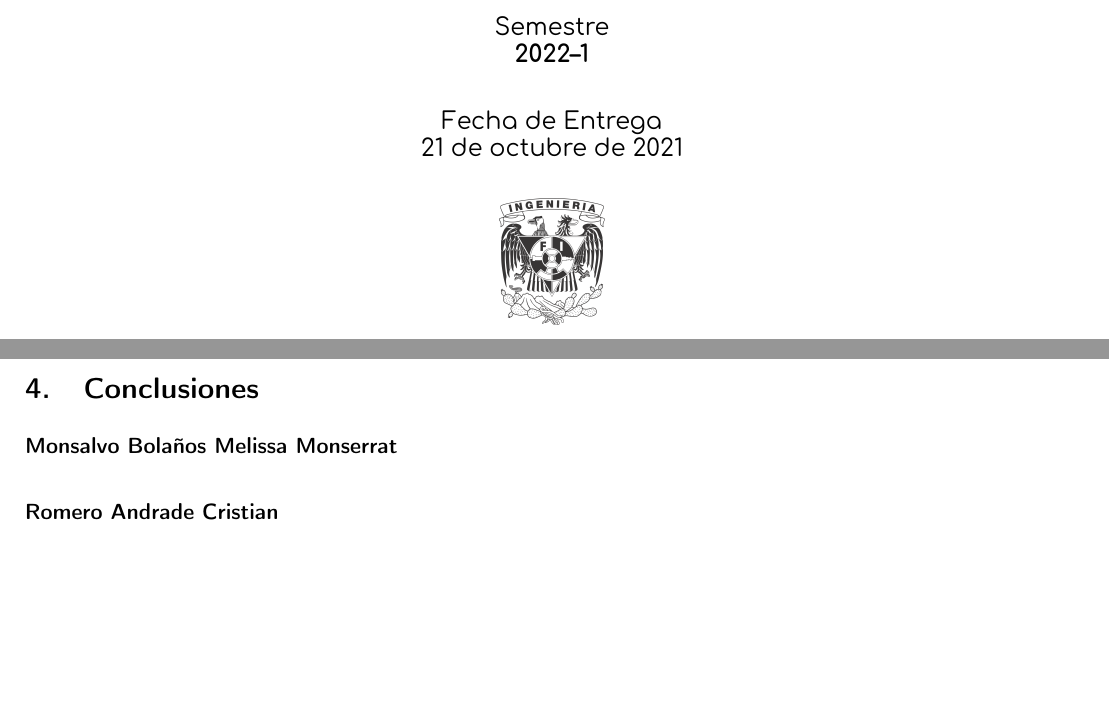
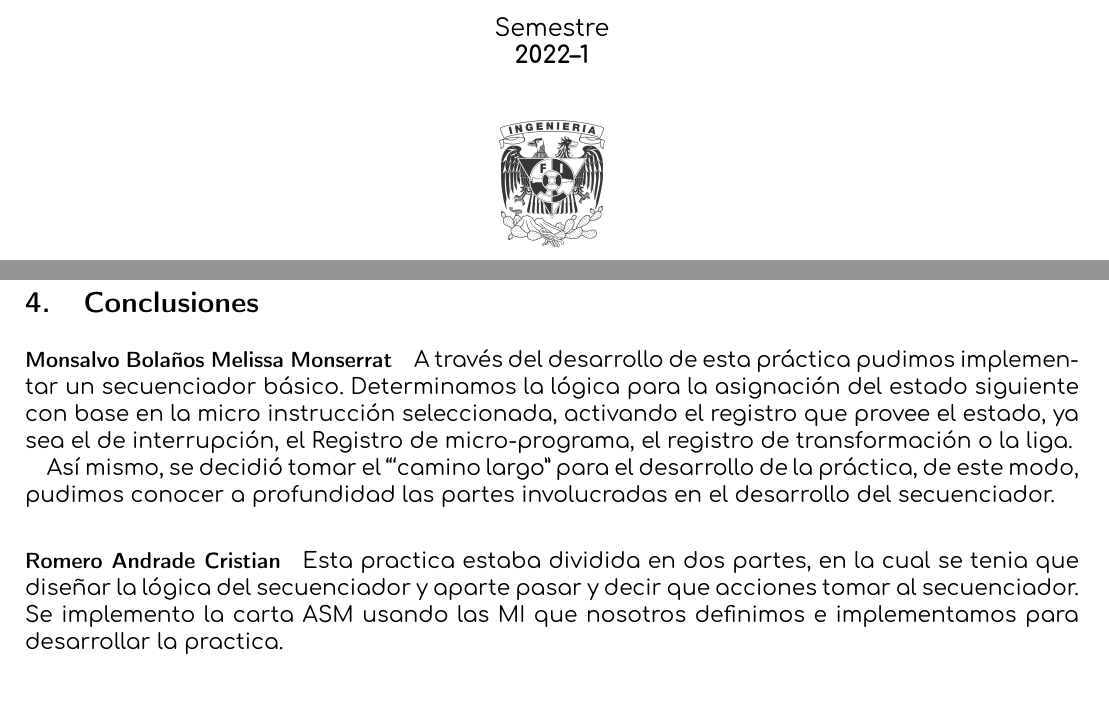
Before and after one commit to tysyak/lab_org_20221, a LaTeX document (6/reporte.tex, which reads portada.tex): two parts of pages 1 and 14 of 15 before the commit and two parts of pages 1 and 15 of 16 after it, joined at a grey line, cut so that both start at the same text. The pictures show the PDF file 6/reporte.pdf that the author committed with the source.

Commit message:
añado conclución y elimino fecha de entrega

````diff
--- a/6/reporte.tex
+++ b/6/reporte.tex
@@ -42,7 +42,7 @@
   pdflang={English}}
 
 \newcommand{\tituloTrabajo}{Práctica No 6\\Secuenciador básico}
-\newcommand{\fechaEntrega}{21 de octubre de 2021}
+% \newcommand{\fechaEntrega}{21 de octubre de 2021}
 
 \usepackage{subfiles}
 \usepackage[backend=biber,style=apa]{biblatex}
@@ -255,9 +256,23 @@ saltos de transferencia de transferencia del estado 4:
 
 \paragraph{Monsalvo Bolaños Melissa Monserrat}
 
+A través del desarrollo de esta práctica pudimos implementar un secuenciador
+básico. Determinamos la lógica para la asignación del estado siguiente con base
+en la micro instrucción seleccionada, activando el registro que provee el
+estado, ya sea el de interrupción, el Registro de micro-programa, el registro de
+transformación o la liga.
+
+Así mismo, se decidió tomar el ```camino largo'' para el desarrollo de la práctica,
+de este modo, pudimos conocer a profundidad las partes involucradas en el
+desarrollo del secuenciador.
+
 \paragraph{Romero Andrade Cristian}
 
-\newpage{}
+Esta practica estaba dividida en dos partes, en la cual se tenia que diseñar la
+lógica del secuenciador y aparte pasar y decir que acciones tomar al
+secuenciador. Se implemento la carta ASM usando las MI que nosotros definimos e
+implementamos para desarrollar la practica.
+
 \nocite{*}
 \addcontentsline{toc}{section}{Referencias}
 \printbibliography{}
--- a/portada.tex
+++ b/portada.tex
@@ -27,8 +27,8 @@
     \vfil{}
     {\large Semestre\\\textbf{2022--1}}
     \vfill{}
-    {\large Fecha de Entrega\\\fechaEntrega}
-    \vfill{}
+    % {\large Fecha de Entrega\\\fechaEntrega}
+    % \vfill{}
     \includegraphics[width=0.1\textwidth]{../img_common/inge_logo}
 
 \end{titlepage}
````
Also changed, not shown: 6/reporte.pdf, 6/reporte.tex (1 more changed lines), 1 other file.
